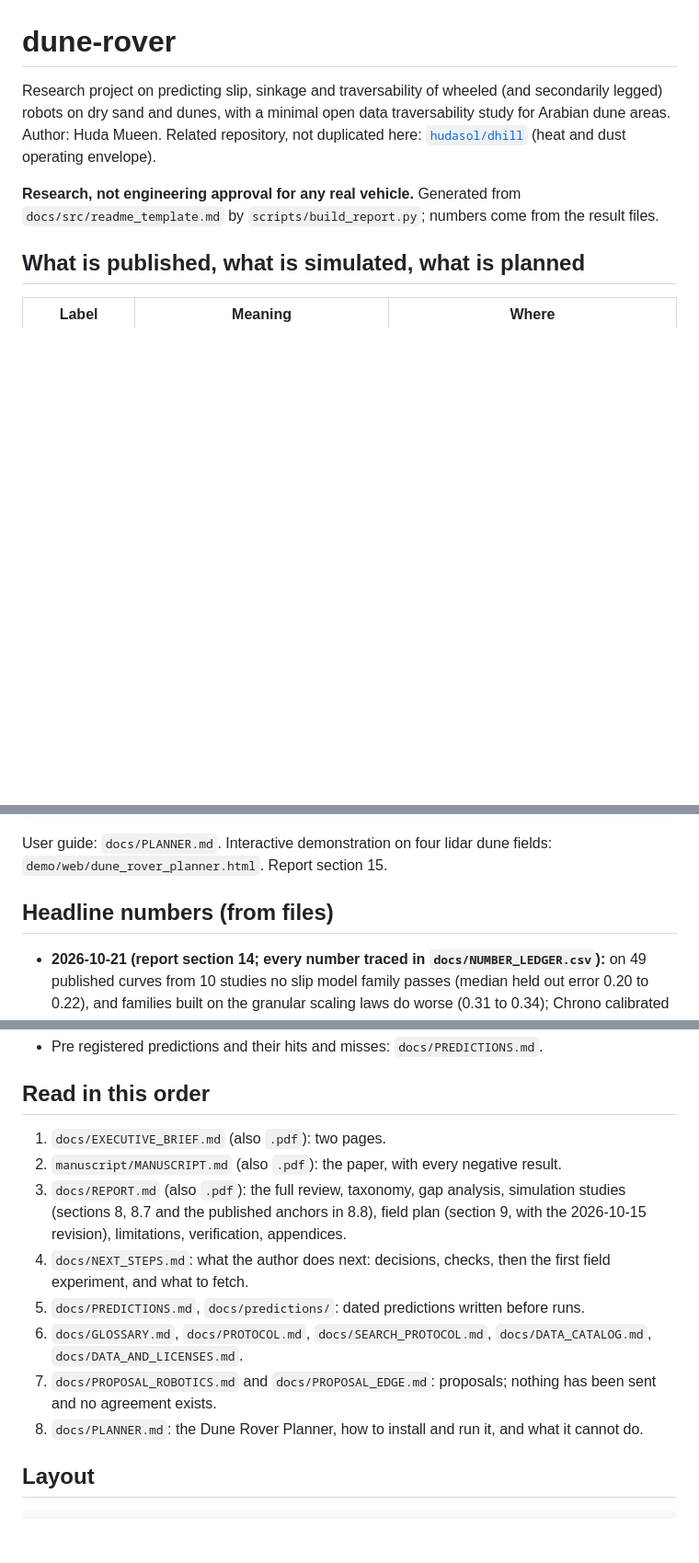
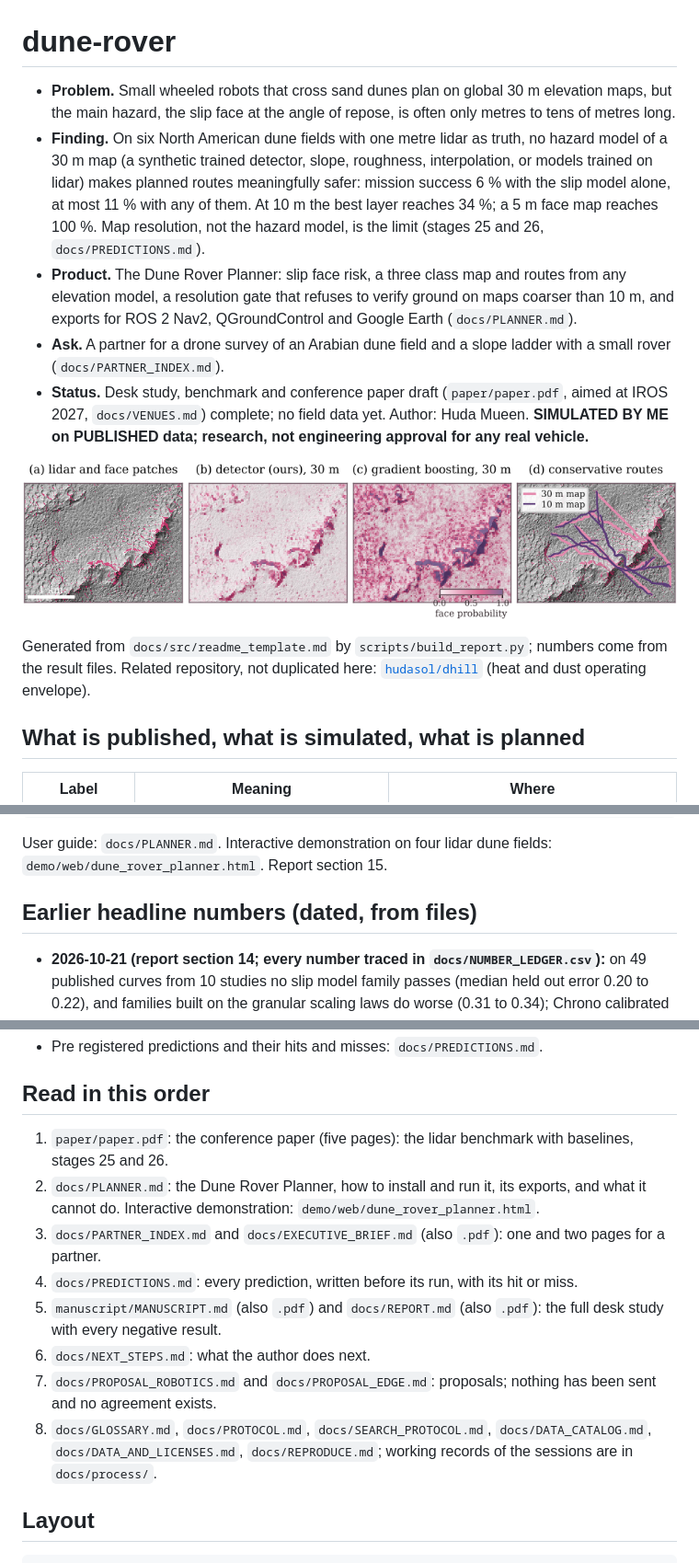
Before and after one commit to hudasol/dune-rover, a Markdown page: README.md, 3 parts joined by grey strips. Shown at 92% size. Rendered like a GitHub page; pictures changed too: paper/figures/fig_map.png (added); blank space fills up the shorter version.

```diff
--- a/README.md
+++ b/README.md
@@ -1,8 +1,14 @@
 # dune-rover
 
-Research project on predicting slip, sinkage and traversability of wheeled (and secondarily legged) robots on dry sand and dunes, with a minimal open data traversability study for Arabian dune areas. Author: Huda Mueen. Related repository, not duplicated here: [`hudasol/dhill`](https://github.com/hudasol/dhill) (heat and dust operating envelope).
+- **Problem.** Small wheeled robots that cross sand dunes plan on global 30 m elevation maps, but the main hazard, the slip face at the angle of repose, is often only metres to tens of metres long.
+- **Finding.** On six North American dune fields with one metre lidar as truth, no hazard model of a 30 m map (a synthetic trained detector, slope, roughness, interpolation, or models trained on lidar) makes planned routes meaningfully safer: mission success 6 % with the slip model alone, at most 11 % with any of them. At 10 m the best layer reaches 34 %; a 5 m face map reaches 100 %. Map resolution, not the hazard model, is the limit (stages 25 and 26, `docs/PREDICTIONS.md`).
+- **Product.** The Dune Rover Planner: slip face risk, a three class map and routes from any elevation model, a resolution gate that refuses to verify ground on maps coarser than 10 m, and exports for ROS 2 Nav2, QGroundControl and Google Earth (`docs/PLANNER.md`).
+- **Ask.** A partner for a drone survey of an Arabian dune field and a slope ladder with a small rover (`docs/PARTNER_INDEX.md`).
+- **Status.** Desk study, benchmark and conference paper draft (`paper/paper.pdf`, aimed at IROS 2027, `docs/VENUES.md`) complete; no field data yet. Author: Huda Mueen. **SIMULATED BY ME on PUBLISHED data; research, not engineering approval for any real vehicle.**
 
-**Research, not engineering approval for any real vehicle.** Generated from `docs/src/readme_template.md` by `scripts/build_report.py`; numbers come from the result files.
+![Kelso Dunes: face patches in the lidar, the detector and gradient boosting on a 30 m map, and conservative routes on 30 m and 10 m maps](paper/figures/fig_map.png)
+
+Generated from `docs/src/readme_template.md` by `scripts/build_report.py`; numbers come from the result files. Related repository, not duplicated here: [`hudasol/dhill`](https://github.com/hudasol/dhill) (heat and dust operating envelope).
 
 ## What is published, what is simulated, what is planned
 
@@ -24,7 +30,7 @@ dunerover plan DEM.tif --posting 10 --start LON,LAT --goal LON,LAT --vehicle ass
 
 User guide: `docs/PLANNER.md`. Interactive demonstration on four lidar dune fields: `demo/web/dune_rover_planner.html`. Report section 15.
 
-## Headline numbers (from files)
+## Earlier headline numbers (dated, from files)
 
 - **2026-10-21 (report section 14; every number traced in `docs/NUMBER_LEDGER.csv`):** on 49 published curves from 10 studies no slip model family passes (median held out error 0.20 to 0.22), and families built on the granular scaling laws do worse (0.31 to 0.34); Chrono calibrated on the Dumont curve up to 12.5 degrees gave no usable prediction of steeper slopes (numerically unstable there); on 6 lidar dune fields a 30 m map labels TRAVERSABLE 36 % to 80 % of face cells; over Liwa and the Rub' al Khali, 29 % to 52 % of screened steep ICESat-2 crossings fall in TRAVERSABLE cells, against more than 90 % of all segments (post hoc; method not validated, many steep segments are noise); in simulation, replanning on an online slip estimate shows no benefit distinguishable from a stop and retry control (post hoc). Field kit, preregistration draft, drone and sand protocols, and a ROS 2 demonstration are in the repository. Completeness: see `docs/COMPLETENESS.md`.
 - **2026-10-20 (SIMULATED BY ME against PUBLISHED data; report section 13, `manuscript/MANUSCRIPT.md`):** slip model families calibrated on other studies predict a held out study with median errors of 0.20 to 0.24 slip (exponential fails (held out median 0.24); Mohr Coulomb ratio fails (held out median 0.23); logistic fails (held out median 0.24); Bekker Wong fails (held out median 0.20); bar 0.15). Against one metre lidar of three dune fields, 25.6 % to 28.6 % of the cells the 30 m map calls TRAVERSABLE contain steep faces (1.8 % to 3.6 % at 10 m). Completeness: `docs/COMPLETENESS.md`.
@@ -37,14 +43,14 @@ User guide: `docs/PLANNER.md`. Interactive demonstration on four lidar dune fiel
 
 ## Read in this order
 
-1. `docs/EXECUTIVE_BRIEF.md` (also `.pdf`): two pages.
-2. `manuscript/MANUSCRIPT.md` (also `.pdf`): the paper, with every negative result.
-3. `docs/REPORT.md` (also `.pdf`): the full review, taxonomy, gap analysis, simulation studies (sections 8, 8.7 and the published anchors in 8.8), field plan (section 9, with the 2026-10-15 revision), limitations, verification, appendices.
-4. `docs/NEXT_STEPS.md`: what the author does next: decisions, checks, then the first field experiment, and what to fetch.
-5. `docs/PREDICTIONS.md`, `docs/predictions/`: dated predictions written before runs.
-6. `docs/GLOSSARY.md`, `docs/PROTOCOL.md`, `docs/SEARCH_PROTOCOL.md`, `docs/DATA_CATALOG.md`, `docs/DATA_AND_LICENSES.md`.
+1. `paper/paper.pdf`: the conference paper (five pages): the lidar benchmark with baselines, stages 25 and 26.
+2. `docs/PLANNER.md`: the Dune Rover Planner, how to install and run it, its exports, and what it cannot do. Interactive demonstration: `demo/web/dune_rover_planner.html`.
+3. `docs/PARTNER_INDEX.md` and `docs/EXECUTIVE_BRIEF.md` (also `.pdf`): one and two pages for a partner.
+4. `docs/PREDICTIONS.md`: every prediction, written before its run, with its hit or miss.
+5. `manuscript/MANUSCRIPT.md` (also `.pdf`) and `docs/REPORT.md` (also `.pdf`): the full desk study with every negative result.
+6. `docs/NEXT_STEPS.md`: what the author does next.
 7. `docs/PROPOSAL_ROBOTICS.md` and `docs/PROPOSAL_EDGE.md`: proposals; nothing has been sent and no agreement exists.
-8. `docs/PLANNER.md`: the Dune Rover Planner, how to install and run it, and what it cannot do.
+8. `docs/GLOSSARY.md`, `docs/PROTOCOL.md`, `docs/SEARCH_PROTOCOL.md`, `docs/DATA_CATALOG.md`, `docs/DATA_AND_LICENSES.md`, `docs/REPRODUCE.md`; working records of the sessions are in `docs/process/`.
 
 ## Layout
 
```
Also changed, not shown: other parts of README.md (+1 -1 lines), docs/src/readme_template.md (+17 -11 lines), 4 other files.
